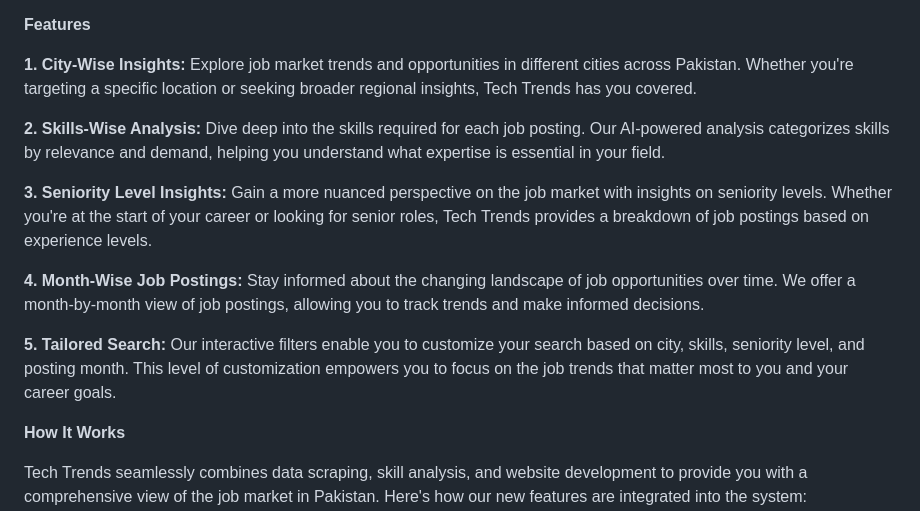
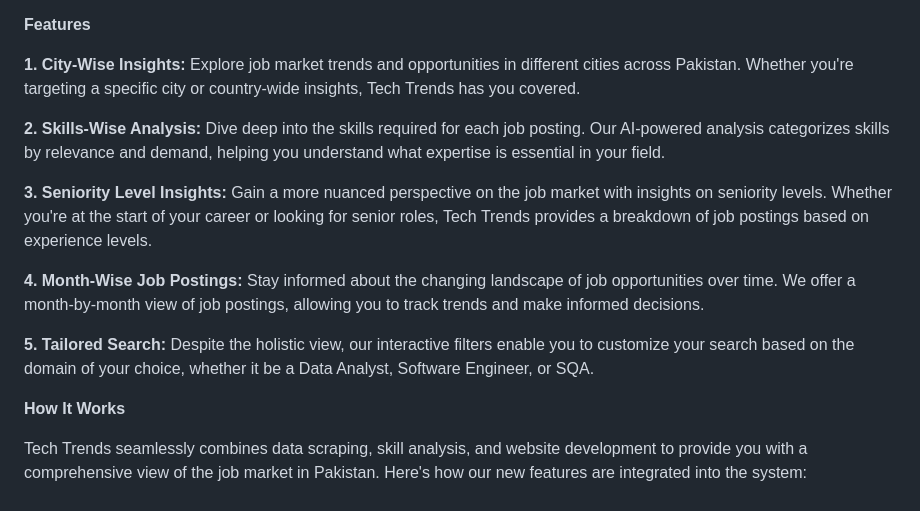
Before and after one commit to UroojFatima1/PyCoders-TechTrends, a Markdown page: README.md, the part around the change. Drawn GitHub-style.

```diff
--- a/README.md
+++ b/README.md
@@ -4,7 +4,7 @@ Tech Trends is your ultimate resource for staying updated on the latest job tren
 
 **Features**
 
-**1. City-Wise Insights:** Explore job market trends and opportunities in different cities across Pakistan. Whether you're targeting a specific location or seeking broader regional insights, Tech Trends has you covered.
+**1. City-Wise Insights:** Explore job market trends and opportunities in different cities across Pakistan. Whether you're targeting a specific city or country-wide insights, Tech Trends has you covered.
 
 **2. Skills-Wise Analysis:** Dive deep into the skills required for each job posting. Our AI-powered analysis categorizes skills by relevance and demand, helping you understand what expertise is essential in your field.
 
@@ -12,7 +12,7 @@ Tech Trends is your ultimate resource for staying updated on the latest job tren
 
 **4. Month-Wise Job Postings:** Stay informed about the changing landscape of job opportunities over time. We offer a month-by-month view of job postings, allowing you to track trends and make informed decisions.
 
-**5. Tailored Search:** Our interactive filters enable you to customize your search based on city, skills, seniority level, and posting month. This level of customization empowers you to focus on the job trends that matter most to you and your career goals.
+**5. Tailored Search:** Despite the holistic view, our interactive filters enable you to customize your search based on the domain of your choice, whether it be a Data Analyst, Software Engineer, or SQA.
 
 **How It Works**
 
```
